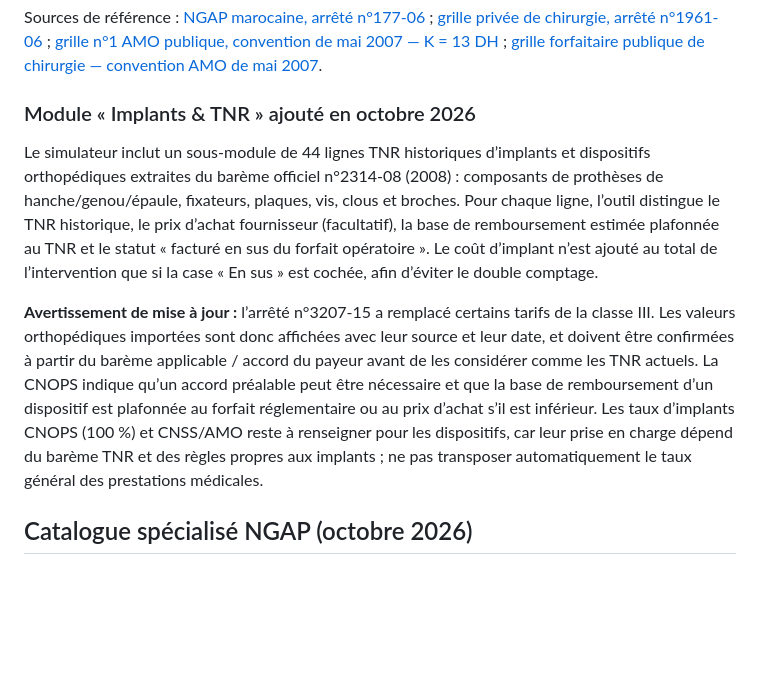
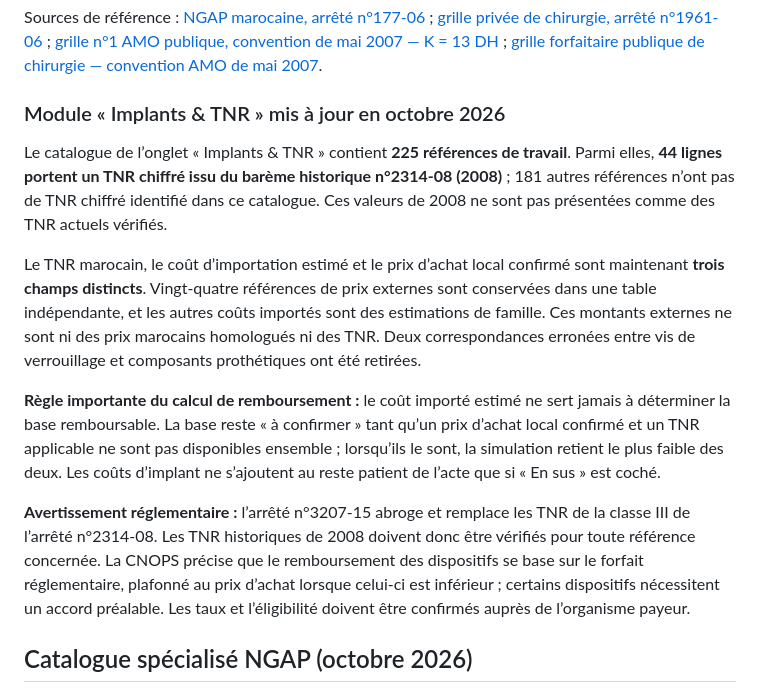
Before and after one commit to orthoperipherie-bot/preop-ngap-maroc, a Markdown page: README.md, the part around the change. Drawn GitHub-style; blank space fills up the shorter version.

Commit message:
Document separate implant TNR and import estimates

```diff
--- a/README.md
+++ b/README.md
@@ -89,11 +89,15 @@ Application mobile distincte : **https://orthoperipherie-bot.github.io/preop-nga
 
 Sources de référence : [NGAP marocaine, arrêté n°177-06](https://cnops.org.ma/sites/default/files/2022-10/Nomeclature_0.pdf) ; [grille privée de chirurgie, arrêté n°1961-06](https://www.sante.gov.ma/Reglementation/ASSURANCEMALADIE/1961-06.pdf) ; [grille n°1 AMO publique, convention de mai 2007 — K = 13 DH](https://anam.ma/anam/wp-content/uploads/2021/09/Grille1_2007.pdf) ; [grille forfaitaire publique de chirurgie — convention AMO de mai 2007](https://anam.ma/anam/wp-content/uploads/2021/09/Grille2_2007.pdf).
 
-### Module « Implants & TNR » ajouté en octobre 2026
+### Module « Implants & TNR » mis à jour en octobre 2026
 
-Le simulateur inclut un sous-module de 44 lignes TNR historiques d’implants et dispositifs orthopédiques extraites du barème officiel n°2314-08 (2008) : composants de prothèses de hanche/genou/épaule, fixateurs, plaques, vis, clous et broches. Pour chaque ligne, l’outil distingue le TNR historique, le prix d’achat fournisseur (facultatif), la base de remboursement estimée plafonnée au TNR et le statut « facturé en sus du forfait opératoire ». Le coût d’implant n’est ajouté au total de l’intervention que si la case « En sus » est cochée, afin d’éviter le double comptage.
+Le catalogue de l’onglet « Implants & TNR » contient **225 références de travail**. Parmi elles, **44 lignes portent un TNR chiffré issu du barème historique n°2314-08 (2008)** ; 181 autres références n’ont pas de TNR chiffré identifié dans ce catalogue. Ces valeurs de 2008 ne sont pas présentées comme des TNR actuels vérifiés.
 
-**Avertissement de mise à jour :** l’arrêté n°3207-15 a remplacé certains tarifs de la classe III. Les valeurs orthopédiques importées sont donc affichées avec leur source et leur date, et doivent être confirmées à partir du barème applicable / accord du payeur avant de les considérer comme les TNR actuels. La CNOPS indique qu’un accord préalable peut être nécessaire et que la base de remboursement d’un dispositif est plafonnée au forfait réglementaire ou au prix d’achat s’il est inférieur. Les taux d’implants CNOPS (100 %) et CNSS/AMO reste à renseigner pour les dispositifs, car leur prise en charge dépend du barème TNR et des règles propres aux implants ; ne pas transposer automatiquement le taux général des prestations médicales.
+Le TNR marocain, le coût d’importation estimé et le prix d’achat local confirmé sont maintenant **trois champs distincts**. Vingt-quatre références de prix externes sont conservées dans une table indépendante, et les autres coûts importés sont des estimations de famille. Ces montants externes ne sont ni des prix marocains homologués ni des TNR. Deux correspondances erronées entre vis de verrouillage et composants prothétiques ont été retirées.
+
+**Règle importante du calcul de remboursement :** le coût importé estimé ne sert jamais à déterminer la base remboursable. La base reste « à confirmer » tant qu’un prix d’achat local confirmé et un TNR applicable ne sont pas disponibles ensemble ; lorsqu’ils le sont, la simulation retient le plus faible des deux. Les coûts d’implant ne s’ajoutent au reste patient de l’acte que si « En sus » est coché.
+
+**Avertissement réglementaire :** l’arrêté n°3207-15 abroge et remplace les TNR de la classe III de l’arrêté n°2314-08. Les TNR historiques de 2008 doivent donc être vérifiés pour toute référence concernée. La CNOPS précise que le remboursement des dispositifs se base sur le forfait réglementaire, plafonné au prix d’achat lorsque celui-ci est inférieur ; certains dispositifs nécessitent un accord préalable. Les taux et l’éligibilité doivent être confirmés auprès de l’organisme payeur.
 
 
 ## Catalogue spécialisé NGAP (octobre 2026)
```
